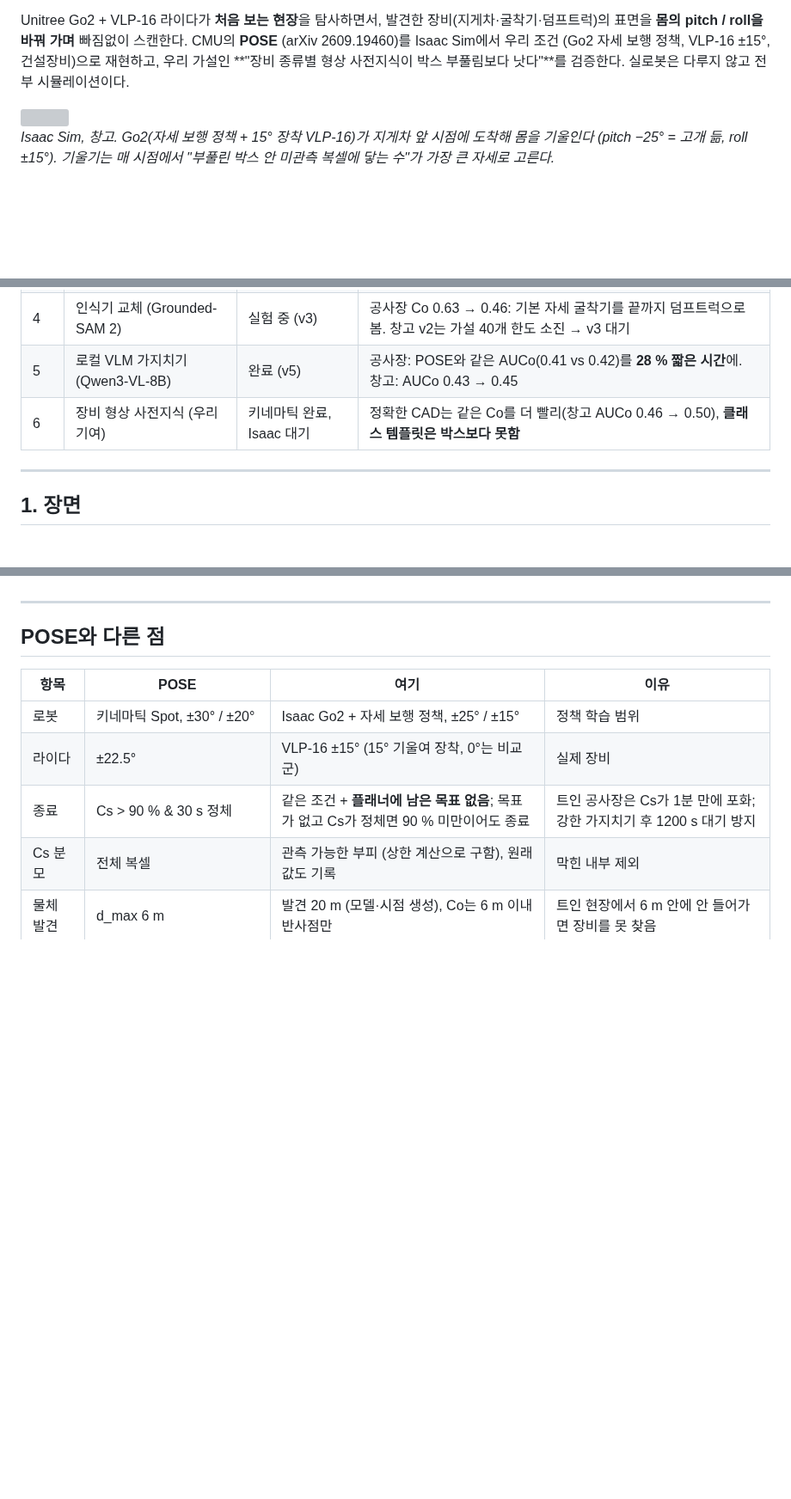
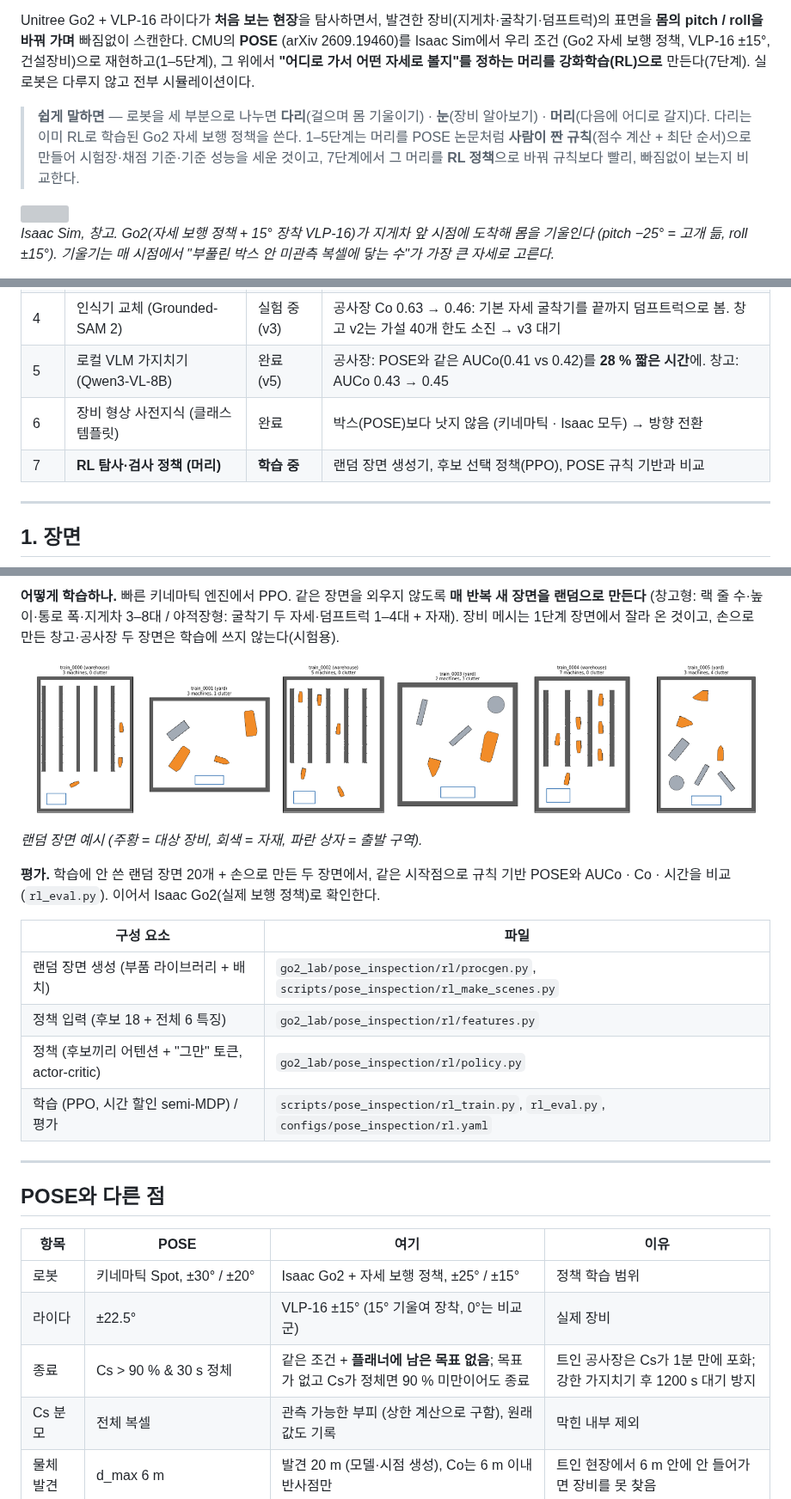
Before and after one commit to gkgk0119gmail-arch/3DOG_Go2-exploration, a Markdown page: README.md, 3 parts joined by grey strips. Shown at 86% size. Drawn GitHub-style; pictures changed too: results/pose_inspection/rl_scenes_preview.png (added); blank space fills up the shorter version; grey boxes are pictures that could not be loaded.

```diff
--- a/README.md
+++ b/README.md
@@ -4,8 +4,13 @@
 
 Unitree Go2 + VLP-16 라이다가 **처음 보는 현장**을 탐사하면서, 발견한 장비(지게차·굴착기·덤프트럭)의 표면을
 **몸의 pitch / roll을 바꿔 가며** 빠짐없이 스캔한다. CMU의 **POSE** (arXiv 2609.19460)를 Isaac Sim에서 우리 조건
-(Go2 자세 보행 정책, VLP-16 ±15°, 건설장비)으로 재현하고, 우리 가설인 **"장비 종류별 형상 사전지식이 박스 부풀림보다
-낫다"**를 검증한다. 실로봇은 다루지 않고 전부 시뮬레이션이다.
+(Go2 자세 보행 정책, VLP-16 ±15°, 건설장비)으로 재현하고(1–5단계), 그 위에서 **"어디로 가서 어떤 자세로 볼지"를 정하는
+머리를 강화학습(RL)으로** 만든다(7단계). 실로봇은 다루지 않고 전부 시뮬레이션이다.
+
+> **쉽게 말하면** — 로봇을 세 부분으로 나누면 **다리**(걸으며 몸 기울이기) · **눈**(장비 알아보기) · **머리**(다음에 어디로
+> 갈지)다. 다리는 이미 RL로 학습된 Go2 자세 보행 정책을 쓴다. 1–5단계는 머리를 POSE 논문처럼 **사람이 짠 규칙**(점수 계산 +
+> 최단 순서)으로 만들어 시험장·채점 기준·기준 성능을 세운 것이고, 7단계에서 그 머리를 **RL 정책**으로 바꿔 규칙보다 빨리,
+> 빠짐없이 보는지 비교한다.
 
 <img src="media/pose_inspection/isaac_warehouse_posture.gif" width="100%">
 
@@ -27,7 +32,8 @@ Unitree Go2 + VLP-16 라이다가 **처음 보는 현장**을 탐사하면서,
 | 3 | POSE 방식 플래너 (VLM 없이) | 완료 | 창고 Co **0.68 → 0.78 (+10 %p)**, AUCo 0.38 → 0.43 |
 | 4 | 인식기 교체 (Grounded-SAM 2) | 실험 중 (v3) | 공사장 Co 0.63 → 0.46: 기본 자세 굴착기를 끝까지 덤프트럭으로 봄. 창고 v2는 가설 40개 한도 소진 → v3 대기 |
 | 5 | 로컬 VLM 가지치기 (Qwen3-VL-8B) | 완료 (v5) | 공사장: POSE와 같은 AUCo(0.41 vs 0.42)를 **28 % 짧은 시간**에. 창고: AUCo 0.43 → 0.45 |
-| 6 | 장비 형상 사전지식 (우리 기여) | 키네마틱 완료, Isaac 대기 | 정확한 CAD는 같은 Co를 더 빨리(창고 AUCo 0.46 → 0.50), **클래스 템플릿은 박스보다 못함** |
+| 6 | 장비 형상 사전지식 (클래스 템플릿) | 완료 | 박스(POSE)보다 낫지 않음 (키네마틱 · Isaac 모두) → 방향 전환 |
+| 7 | **RL 탐사·검사 정책 (머리)** | **학습 중** | 랜덤 장면 생성기, 후보 선택 정책(PPO), POSE 규칙 기반과 비교 |
 
 ---
 
@@ -237,3 +246,20 @@ v0–v3의 실패(전부 방문 / 한 번 보고 종료)는 **VLM에게 보여
+**어떻게 학습하나.** 빠른 키네마틱 엔진에서 PPO. 같은 장면을 외우지 않도록 **매 반복 새 장면을 랜덤으로 만든다**
+(창고형: 랙 줄 수·높이·통로 폭·지게차 3–8대 / 야적장형: 굴착기 두 자세·덤프트럭 1–4대 + 자재). 장비 메시는 1단계
+장면에서 잘라 온 것이고, 손으로 만든 창고·공사장 두 장면은 학습에 쓰지 않는다(시험용).
+
+![](results/pose_inspection/rl_scenes_preview.png)
+
+*랜덤 장면 예시 (주황 = 대상 장비, 회색 = 자재, 파란 상자 = 출발 구역).*
+
+**평가.** 학습에 안 쓴 랜덤 장면 20개 + 손으로 만든 두 장면에서, 같은 시작점으로 규칙 기반 POSE와 AUCo · Co · 시간을 비교
+(`rl_eval.py`). 이어서 Isaac Go2(실제 보행 정책)로 확인한다.
+
+| 구성 요소 | 파일 |
+|---|---|
+| 랜덤 장면 생성 (부품 라이브러리 + 배치) | `go2_lab/pose_inspection/rl/procgen.py`, `scripts/pose_inspection/rl_make_scenes.py` |
+| 정책 입력 (후보 18 + 전체 6 특징) | `go2_lab/pose_inspection/rl/features.py` |
+| 정책 (후보끼리 어텐션 + "그만" 토큰, actor-critic) | `go2_lab/pose_inspection/rl/policy.py` |
+| 학습 (PPO, 시간 할인 semi-MDP) / 평가 | `scripts/pose_inspection/rl_train.py`, `rl_eval.py`, `configs/pose_inspection/rl.yaml` |
 
 ---
 
```
Also changed, not shown: other parts of README.md (+32 -29 lines), results/pose_inspection/stage6_tradeoff.md (+10 -20 lines), results/pose_inspection/stage6_tradeoff.png, 15 other files.
